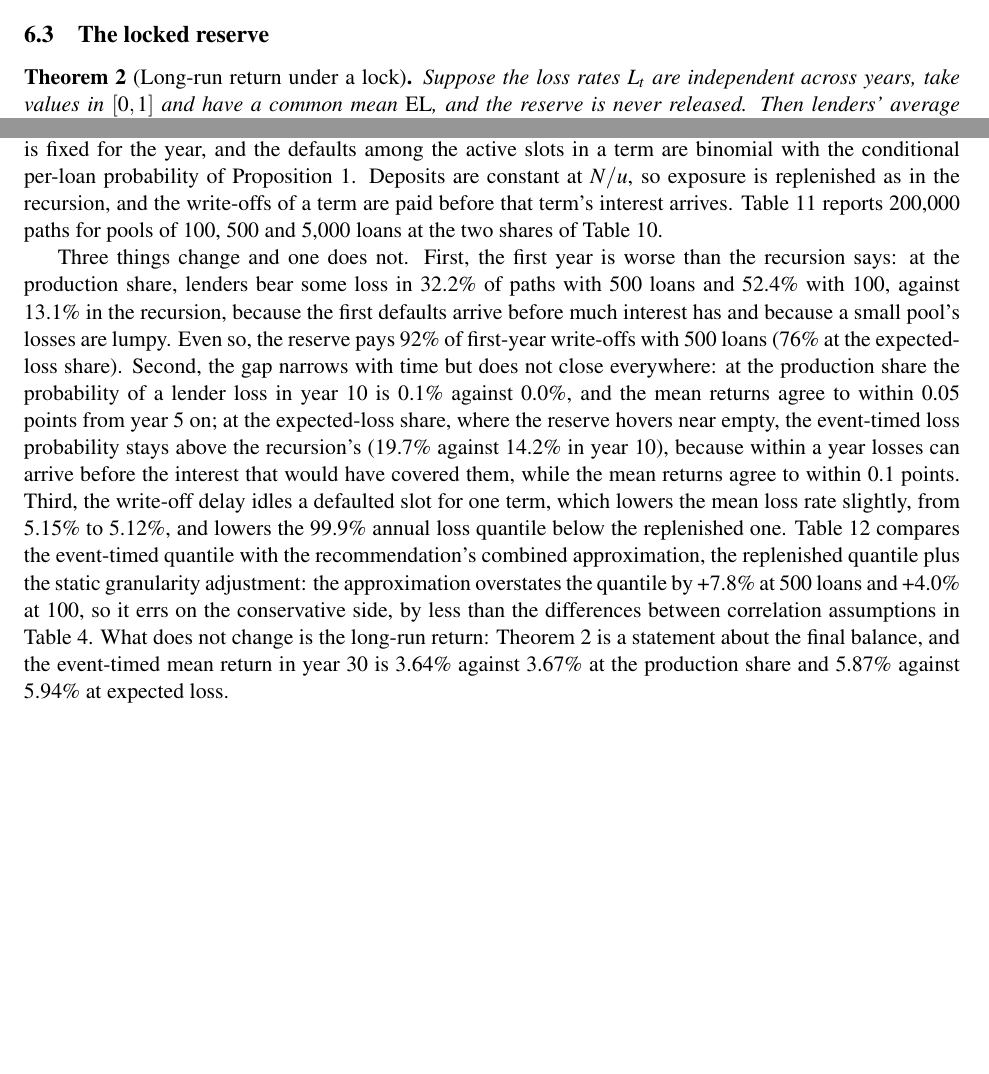
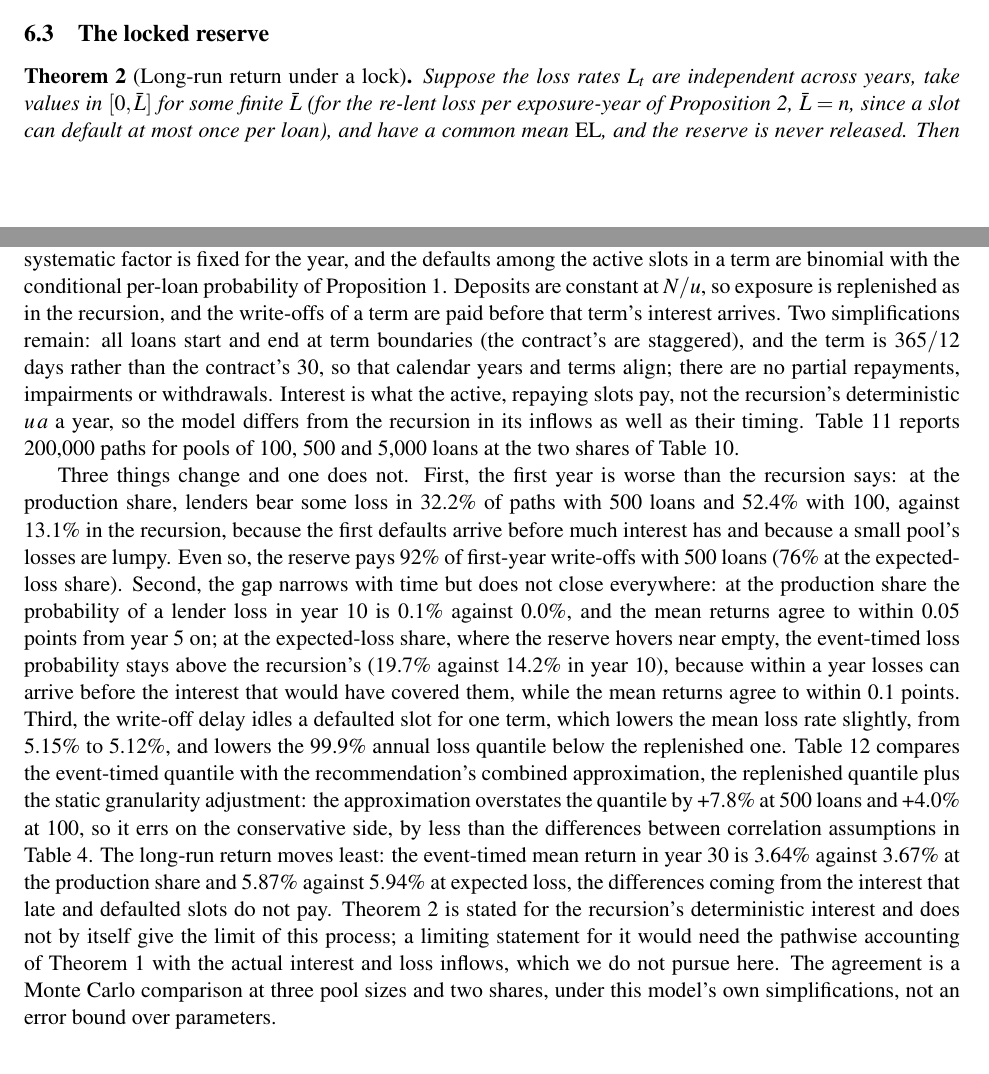
Before and after one commit to scottonchain/microcredit-theory, a LaTeX paper (pricing-and-reserve/paper.tex): two parts of pages 9 and 12 of 15 before the commit and two parts of pages 9 and 12 of 16 after it, joined at a grey line, cut so that both start at the same text, the shorter picture padded with empty space. Compiled offline with pdfLaTeX.

Commit message:
pricing-and-reserve: bounded-loss support in Theorem 2, event-timed check scoped as a check of a specified model (recheck R1, comment 6)
Theorem 2 now takes losses in [0, L-bar] for a finite L-bar, which the re-lent loss per exposure-year of Proposition 2 (re-lending) needs (L-bar = n), instead of [0, 1].

The abstract, the contributions and Section 6.5 describe the event-timed simulation as a check of one specified replenished model at three pool sizes, agreeing with the annual recursion to within a few hundredths of a point in mean return from the fifth year on, not as a confirmation, a bound, or an unchanged long-run limit. Section 6.5 lists the two simplifications that remain (term-boundary timing, no partial repayments, impairments or withdrawals) and says that Theorem 2 itself is stated for the recursion's deterministic interest and does not by itself give the limit of the event-timed process.

Co-Authored-By: Claude <noreply@anthropic.com>

```diff
--- a/pricing-and-reserve/paper.tex
+++ b/pricing-and-reserve/paper.tex
@@ -548,9 +552,10 @@ and lenders' long-run return is that of no reserve. Under the protocol's rule it
 \subsection{The locked reserve}
 
 \begin{theorem}[Long-run return under a lock]\label{thm:longrun}
-Suppose the loss rates $L_t$ are independent across years, take values in $[0,1]$ and have a common
-mean $\EL$, and the reserve is never released. Then lenders' average annual return converges almost
-surely:
+Suppose the loss rates $L_t$ are independent across years, take values in $[0,\bar L]$ for some
+finite $\bar L$ (for the re-lent loss per exposure-year of Proposition~\ref{prop:replenish},
+$\bar L=n$, since a slot can default at most once per loan), and have a common mean $\EL$, and the
+reserve is never released. Then lenders' average annual return converges almost surely:
 \[
   \frac{1}{T}\sum_{t=1}^T\mathrm{APY}_t\;\longrightarrow\;u\bigl[a(1-f)-\max\{\EL,\ a\,r\}\bigr].
 \]
@@ -679,9 +684,13 @@ loan is written off one late period later, when the reserve pays its principal f
 the rest, and only then is the slot re-lent; the systematic factor is fixed for the year, and the
 defaults among the active slots in a term are binomial with the conditional per-loan probability of
 Proposition~\ref{prop:horizon}. Deposits are constant at $N/u$, so exposure is replenished as in the
-recursion, and the write-offs of a term are paid before that term's interest arrives.
-Table~\ref{tab:event} reports \EventPaths\ paths for pools of 100, 500 and 5,000 loans at the two shares
-of Table~\ref{tab:policy}.
+recursion, and the write-offs of a term are paid before that term's interest arrives. Two
+simplifications remain: all loans start and end at term boundaries (the contract's are staggered),
+and the term is $365/12$ days rather than the contract's 30, so that calendar years and terms align;
+there are no partial repayments, impairments or withdrawals. Interest is what the active, repaying
+slots pay, not the recursion's deterministic $u\,a$ a year, so the model differs from the recursion
+in its inflows as well as their timing. Table~\ref{tab:event} reports \EventPaths\ paths for pools of
+100, 500 and 5,000 loans at the two shares of Table~\ref{tab:policy}.
 
 Three things change and one does not. First, the first year is worse than the recursion says: at the
 production share, lenders bear some loss in \EventYearOneLossRec\% of paths with 500 loans and
@@ -701,10 +710,15 @@ replenished one. Table~\ref{tab:eventq} compares the event-timed quantile with t
 combined approximation, the replenished quantile plus the static granularity adjustment: the
 approximation overstates the quantile by \CombinedErrFiveHundred\% at 500 loans and
 \CombinedErrHundred\% at 100, so it errs on the conservative side, by less than the differences between
-correlation assumptions in Table~\ref{tab:rhogrid}. What does not change is the long-run return:
-Theorem~\ref{thm:longrun} is a statement about the final balance, and the event-timed mean return in
-year 30 is \EventYearThirtyRetRec\% against \AnnualYearThirtyRetRec\% at the production share and
-\EventYearThirtyRetEl\% against \AnnualYearThirtyRetEl\% at expected loss.
+correlation assumptions in Table~\ref{tab:rhogrid}. The long-run return moves least: the event-timed
+mean return in year 30 is \EventYearThirtyRetRec\% against \AnnualYearThirtyRetRec\% at the production
+share and \EventYearThirtyRetEl\% against \AnnualYearThirtyRetEl\% at expected loss, the differences
+coming from the interest that late and defaulted slots do not pay. Theorem~\ref{thm:longrun} is stated
+for the recursion's deterministic interest and does not by itself give the limit of this process; a
+limiting statement for it would need the pathwise accounting of Theorem~\ref{thm:identity} with the
+actual interest and loss inflows, which we do not pursue here. The agreement is a Monte Carlo
+comparison at three pool sizes and two shares, under this model's own simplifications, not an error
+bound over parameters.
 
 The check keeps deposits constant. A pool whose deposits fall with losses and withdrawals, so that
 exposure and the reserve's inflow shrink after a bad year, is the remaining difference between the
```
Also changed, not shown: pricing-and-reserve/paper.pdf, pricing-and-reserve/paper.tex (24 more changed lines).
